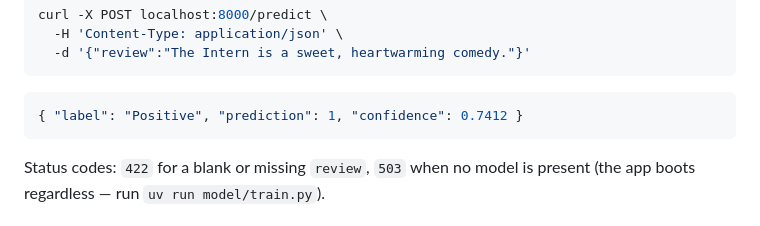
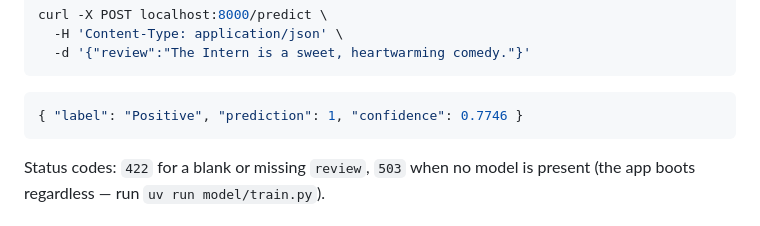
Before and after one commit to lostvikx/workshop-ml-production, a Markdown page: README.md, the part around the change. GitHub-like rendering.

Commit message:
docs: correct example confidence to match the seeded model

````diff
--- a/README.md
+++ b/README.md
@@ -87,7 +87,7 @@ curl -X POST localhost:8000/predict \
 ```
 
 ```json
-{ "label": "Positive", "prediction": 1, "confidence": 0.7412 }
+{ "label": "Positive", "prediction": 1, "confidence": 0.7746 }
 ```
 
 Status codes: `422` for a blank or missing `review`, `503` when no model is
````
